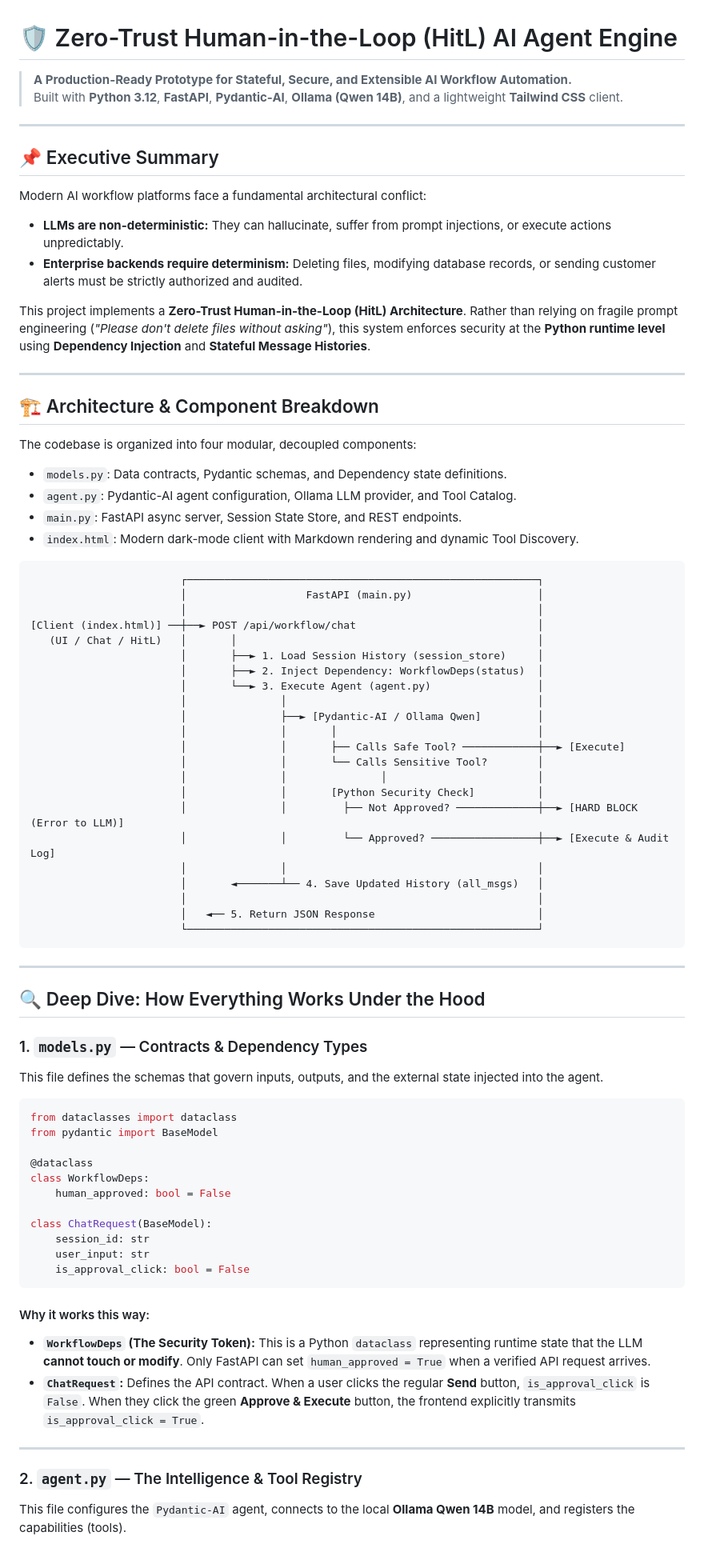
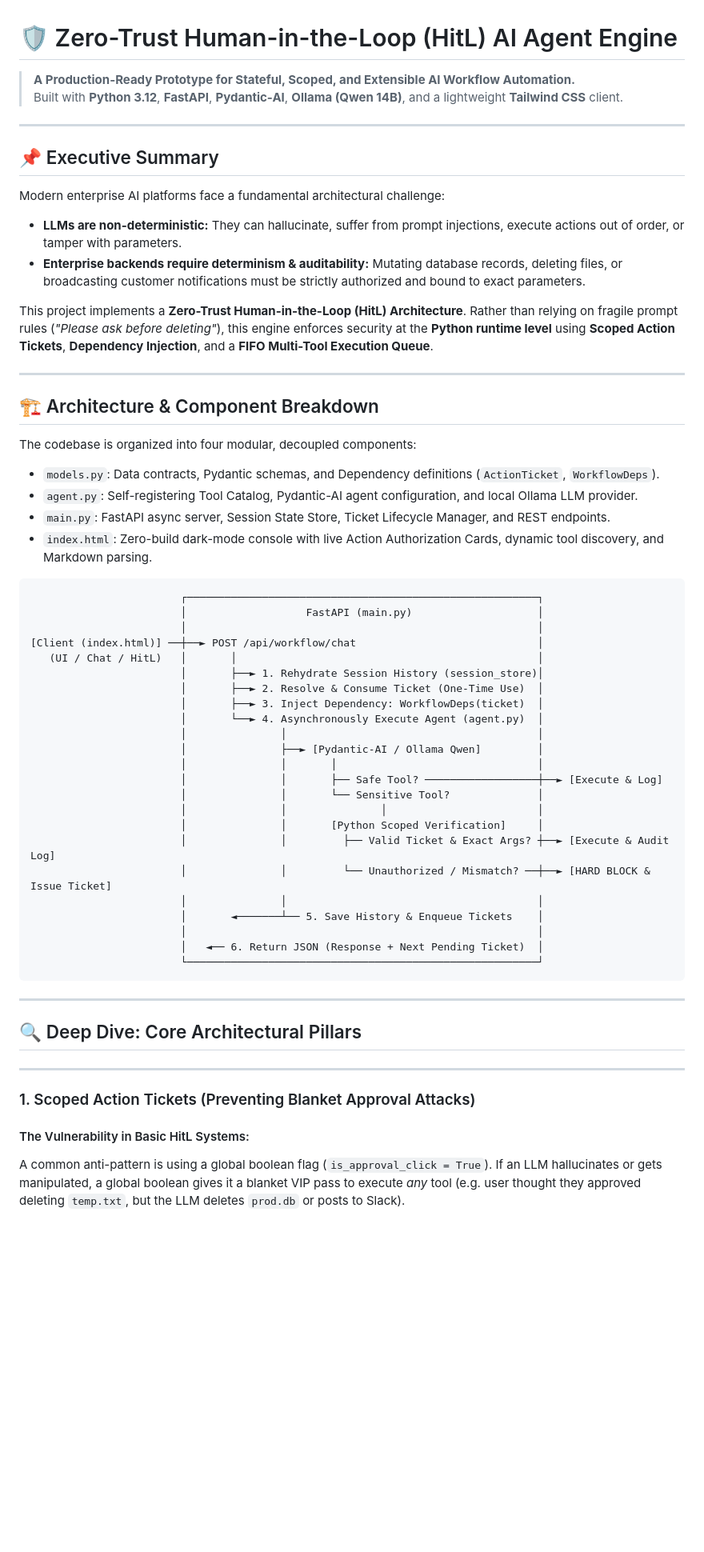
Before and after one commit to padeck/pydantic-ai-example, a Markdown page: README.md, the part around one of its changes. Shown at 80% size. Drawn GitHub-style; blank space fills up the shorter version.

````diff
--- a/README.md
+++ b/README.md
@@ -1,17 +1,17 @@
 # 🛡️ Zero-Trust Human-in-the-Loop (HitL) AI Agent Engine
 
-> **A Production-Ready Prototype for Stateful, Secure, and Extensible AI Workflow Automation.**
+> **A Production-Ready Prototype for Stateful, Scoped, and Extensible AI Workflow Automation.**
 > Built with **Python 3.12**, **FastAPI**, **Pydantic-AI**, **Ollama (Qwen 14B)**, and a lightweight **Tailwind CSS** client.
 
 ---
 
 ## 📌 Executive Summary
 
-Modern AI workflow platforms face a fundamental architectural conflict:
-* **LLMs are non-deterministic:** They can hallucinate, suffer from prompt injections, or execute actions unpredictably.
-* **Enterprise backends require determinism:** Deleting files, modifying database records, or sending customer alerts must be strictly authorized and audited.
+Modern enterprise AI platforms face a fundamental architectural challenge:
+* **LLMs are non-deterministic:** They can hallucinate, suffer from prompt injections, execute actions out of order, or tamper with parameters.
+* **Enterprise backends require determinism & auditability:** Mutating database records, deleting files, or broadcasting customer notifications must be strictly authorized and bound to exact parameters.
 
-This project implements a **Zero-Trust Human-in-the-Loop (HitL) Architecture**. Rather than relying on fragile prompt engineering (*"Please don't delete files without asking"*), this system enforces security at the **Python runtime level** using **Dependency Injection** and **Stateful Message Histories**.
+This project implements a **Zero-Trust Human-in-the-Loop (HitL) Architecture**. Rather than relying on fragile prompt rules (*"Please ask before deleting"*), this engine enforces security at the **Python runtime level** using **Scoped Action Tickets**, **Dependency Injection**, and a **FIFO Multi-Tool Execution Queue**.
 
 ---
 
@@ -19,10 +19,10 @@ This project implements a **Zero-Trust Human-in-the-Loop (HitL) Architecture**.
 
 The codebase is organized into four modular, decoupled components:
 
-* `models.py`: Data contracts, Pydantic schemas, and Dependency state definitions.
-* `agent.py`: Pydantic-AI agent configuration, Ollama LLM provider, and Tool Catalog.
-* `main.py`: FastAPI async server, Session State Store, and REST endpoints.
-* `index.html`: Modern dark-mode client with Markdown rendering and dynamic Tool Discovery.
+* `models.py`: Data contracts, Pydantic schemas, and Dependency definitions (`ActionTicket`, `WorkflowDeps`).
+* `agent.py`: Self-registering Tool Catalog, Pydantic-AI agent configuration, and local Ollama LLM provider.
+* `main.py`: FastAPI async server, Session State Store, Ticket Lifecycle Manager, and REST endpoints.
+* `index.html`: Zero-build dark-mode console with live Action Authorization Cards, dynamic tool discovery, and Markdown parsing.
 
 ```text
                         ┌────────────────────────────────────────────────────────┐
@@ -30,54 +30,34 @@ The codebase is organized into four modular, decoupled components:
                         │                                                        │
 [Client (index.html)] ──┼──► POST /api/workflow/chat                             │
    (UI / Chat / HitL)   │       │                                                │
-                        │       ├──► 1. Load Session History (session_store)     │
-                        │       ├──► 2. Inject Dependency: WorkflowDeps(status)  │
-                        │       └──► 3. Execute Agent (agent.py)                 │
+                        │       ├──► 1. Rehydrate Session History (session_store)│
+                        │       ├──► 2. Resolve & Consume Ticket (One-Time Use)  │
+                        │       ├──► 3. Inject Dependency: WorkflowDeps(ticket)  │
+                        │       └──► 4. Asynchronously Execute Agent (agent.py)  │
                         │               │                                        │
                         │               ├──► [Pydantic-AI / Ollama Qwen]         │
                         │               │       │                                │
-                        │               │       ├── Calls Safe Tool? ────────────┼──► [Execute]
-                        │               │       └── Calls Sensitive Tool?        │
+                        │               │       ├── Safe Tool? ──────────────────┼──► [Execute & Log]
+                        │               │       └── Sensitive Tool?              │
                         │               │               │                        │
-                        │               │       [Python Security Check]          │
-                        │               │         ├── Not Approved? ─────────────┼──► [HARD BLOCK (Error to LLM)]
-                        │               │         └── Approved? ─────────────────┼──► [Execute & Audit Log]
+                        │               │       [Python Scoped Verification]     │
+                        │               │         ├── Valid Ticket & Exact Args? ┼──► [Execute & Audit Log]
+                        │               │         └── Unauthorized / Mismatch? ──┼──► [HARD BLOCK & Issue Ticket]
                         │               │                                        │
-                        │       ◄───────┴── 4. Save Updated History (all_msgs)   │
+                        │       ◄───────┴── 5. Save History & Enqueue Tickets    │
                         │                                                        │
-                        │   ◄── 5. Return JSON Response                          │
+                        │   ◄── 6. Return JSON (Response + Next Pending Ticket)  │
                         └────────────────────────────────────────────────────────┘
 ```
 
 ---
 
-## 🔍 Deep Dive: How Everything Works Under the Hood
-
-### 1. `models.py` — Contracts & Dependency Types
-
-This file defines the schemas that govern inputs, outputs, and the external state injected into the agent.
-
-```python
-from dataclasses import dataclass
-from pydantic import BaseModel
-
-@dataclass
-class WorkflowDeps:
-    human_approved: bool = False
-
-class ChatRequest(BaseModel):
-    session_id: str
-    user_input: str
-    is_approval_click: bool = False
-```
-
-#### Why it works this way:
-* **`WorkflowDeps` (The Security Token):** This is a Python `dataclass` representing runtime state that the LLM **cannot touch or modify**. Only FastAPI can set `human_approved = True` when a verified API request arrives.
-* **`ChatRequest`:** Defines the API contract. When a user clicks the regular **Send** button, `is_approval_click` is `False`. When they click the green **Approve & Execute** button, the frontend explicitly transmits `is_approval_click = True`.
+## 🔍 Deep Dive: Core Architectural Pillars
 
 ---
 
-### 2. `agent.py` — The Intelligence & Tool Registry
+### 1. Scoped Action Tickets (Preventing Blanket Approval Attacks)
 
-This file configures the `Pydantic-AI` agent, connects to the local **Ollama Qwen 14B** model, and registers the capabilities (tools).
+#### The Vulnerability in Basic HitL Systems:
+A common anti-pattern is using a global boolean flag (`is_approval_click = True`). If an LLM hallucinates or gets manipulated, a global boolean gives it a blanket VIP pass to execute *any* tool (e.g. user thought they approved deleting `temp.txt`, but the LLM deletes `prod.db` or posts to Slack).
 
````
Also changed, not shown: other parts of README.md (+63 -121 lines).
